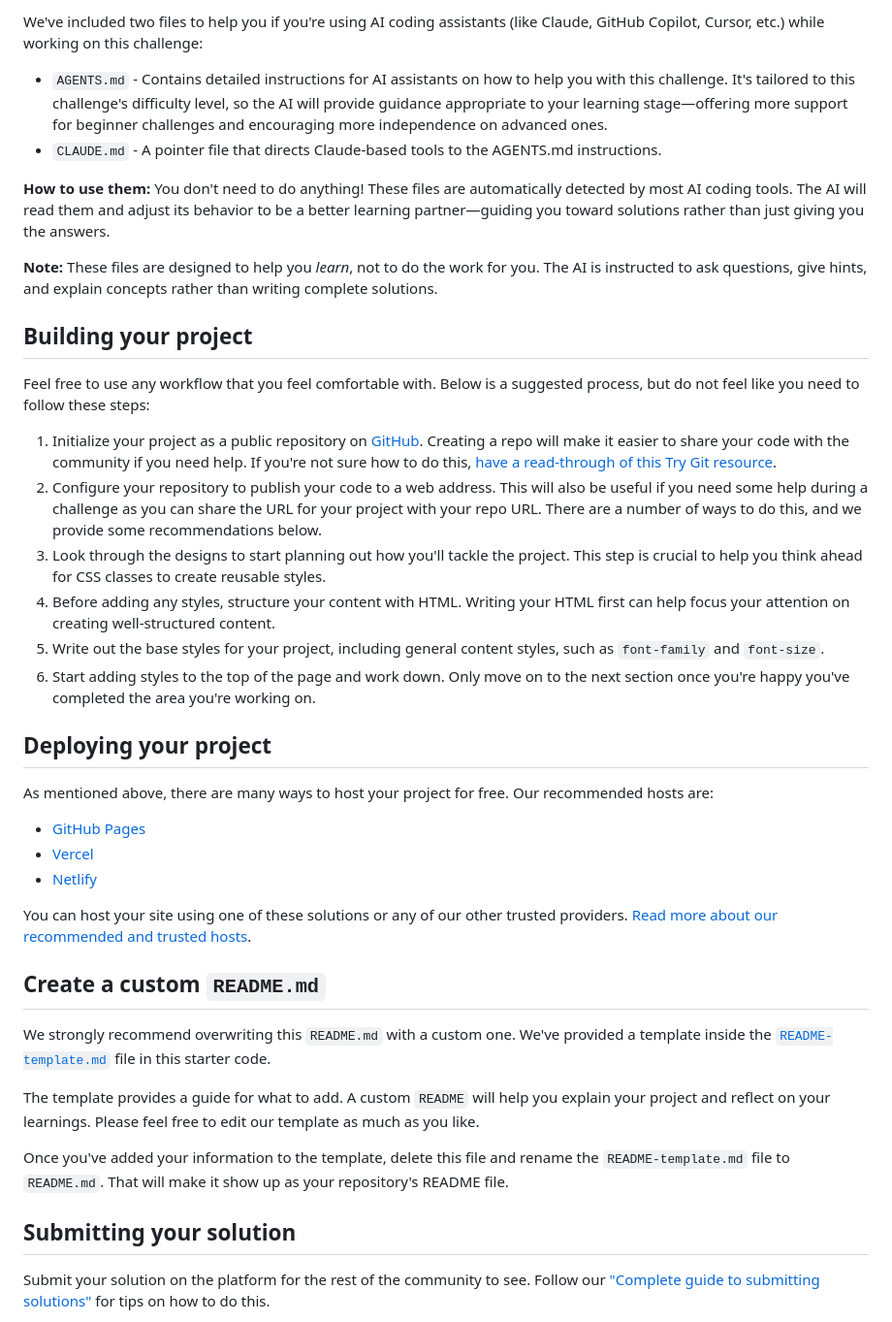
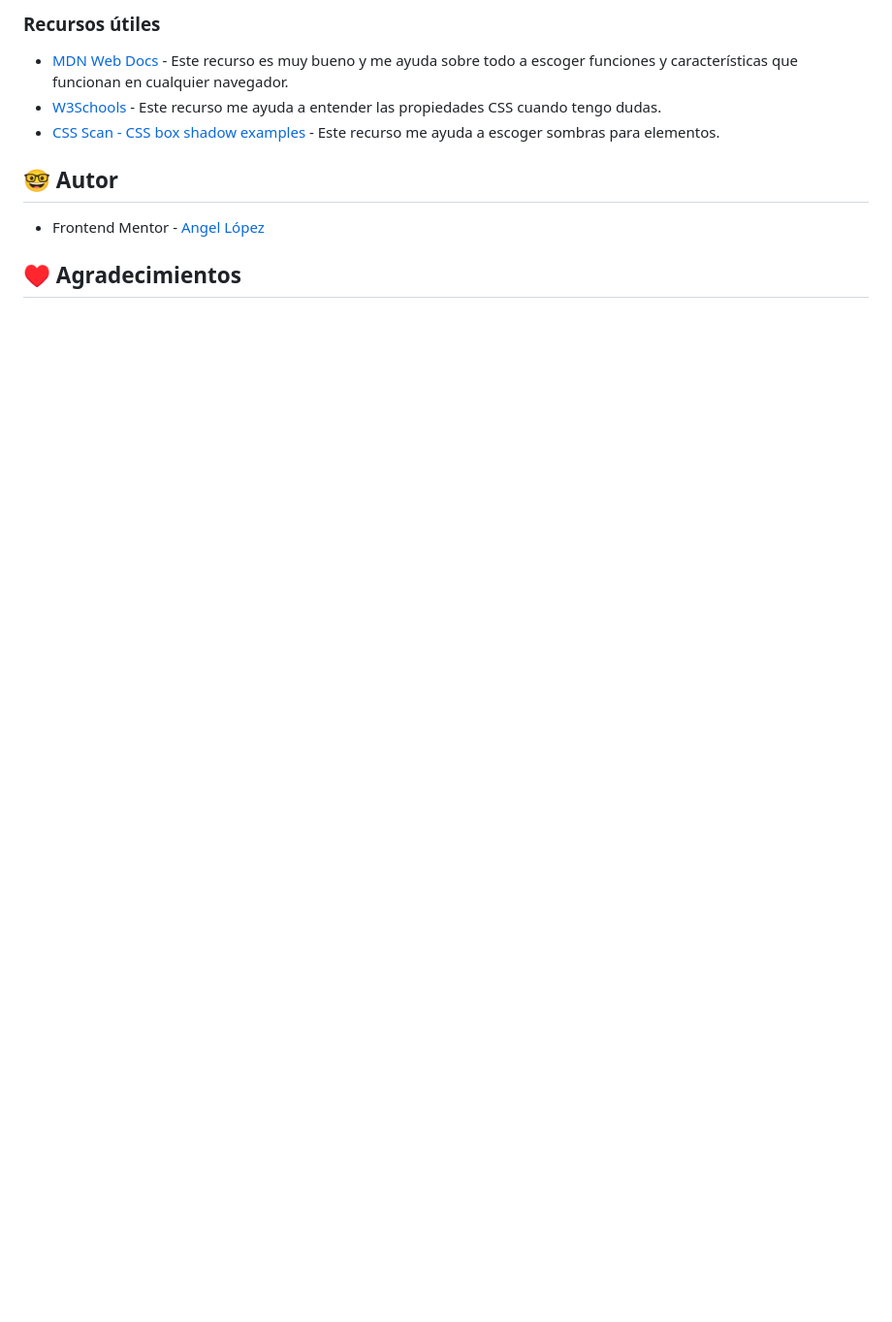
Before and after one commit to angeldavid04/mortgage-repayment-calculator, a Markdown page: README.md, the part around one of its changes. Shown at 97% size. Drawn GitHub-style; blank space fills up the shorter version.

```diff
--- a/README.md
+++ b/README.md
@@ -46,43 +61,13 @@ There is also a `style-guide.md` file containing the information you'll need, su
 
-We've included two files to help you if you're using AI coding assistants (like Claude, GitHub Copilot, Cursor, etc.) while working on this challenge:
+### Recursos útiles
 
-- `AGENTS.md` - Contains detailed instructions for AI assistants on how to help you with this challenge. It's tailored to this challenge's difficulty level, so the AI will provide guidance appropriate to your learning stage—offering more support for beginner challenges and encouraging more independence on advanced ones.
-- `CLAUDE.md` - A pointer file that directs Claude-based tools to the AGENTS.md instructions.
+- [MDN Web Docs](https://developer.mozilla.org/es/) - Este recurso es muy bueno y me ayuda sobre todo a escoger funciones y características que funcionan en cualquier navegador.
+- [W3Schools](https://www.w3schools.com/cssref/pr_gen_quotes.php) - Este recurso me ayuda a entender las propiedades CSS cuando tengo dudas.
+- [CSS Scan - CSS box shadow examples](https://getcssscan.com/css-box-shadow-examples) - Este recurso me ayuda a escoger sombras para elementos.
 
-**How to use them:** You don't need to do anything! These files are automatically detected by most AI coding tools. The AI will read them and adjust its behavior to be a better learning partner—guiding you toward solutions rather than just giving you the answers.
+## 🤓 Autor
 
-**Note:** These files are designed to help you *learn*, not to do the work for you. The AI is instructed to ask questions, give hints, and explain concepts rather than writing complete solutions.
+- Frontend Mentor - [Angel López](https://www.frontendmentor.io/profile/AngelDavid-dev)
 
-## Building your project
+## ♥️ Agradecimientos
 
-Feel free to use any workflow that you feel comfortable with. Below is a suggested process, but do not feel like you need to follow these steps:
-
-1. Initialize your project as a public repository on [GitHub](https://github.com/). Creating a repo will make it easier to share your code with the community if you need help. If you're not sure how to do this, [have a read-through of this Try Git resource](https://try.github.io/).
-2. Configure your repository to publish your code to a web address. This will also be useful if you need some help during a challenge as you can share the URL for your project with your repo URL. There are a number of ways to do this, and we provide some recommendations below.
-3. Look through the designs to start planning out how you'll tackle the project. This step is crucial to help you think ahead for CSS classes to create reusable styles.
-4. Before adding any styles, structure your content with HTML. Writing your HTML first can help focus your attention on creating well-structured content.
-5. Write out the base styles for your project, including general content styles, such as `font-family` and `font-size`.
-6. Start adding styles to the top of the page and work down. Only move on to the next section once you're happy you've completed the area you're working on.
-
-## Deploying your project
-
-As mentioned above, there are many ways to host your project for free. Our recommended hosts are:
-
-- [GitHub Pages](https://pages.github.com/)
-- [Vercel](https://vercel.com/)
-- [Netlify](https://www.netlify.com/)
-
-You can host your site using one of these solutions or any of our other trusted providers. [Read more about our recommended and trusted hosts](https://www.frontendmentor.io/guides/hosting-your-solution).
-
-## Create a custom `README.md`
-
-We strongly recommend overwriting this `README.md` with a custom one. We've provided a template inside the [`README-template.md`](./README-template.md) file in this starter code.
-
-The template provides a guide for what to add. A custom `README` will help you explain your project and reflect on your learnings. Please feel free to edit our template as much as you like.
-
-Once you've added your information to the template, delete this file and rename the `README-template.md` file to `README.md`. That will make it show up as your repository's README file.
-
-## Submitting your solution
-
-Submit your solution on the platform for the rest of the community to see. Follow our ["Complete guide to submitting solutions"](https://www.frontendmentor.io/guides/how-to-submit-solutions) for tips on how to do this.
-
```
Also changed, not shown: other parts of README.md (+41 -47 lines), preview.jpg (deleted), preview.png (added).
